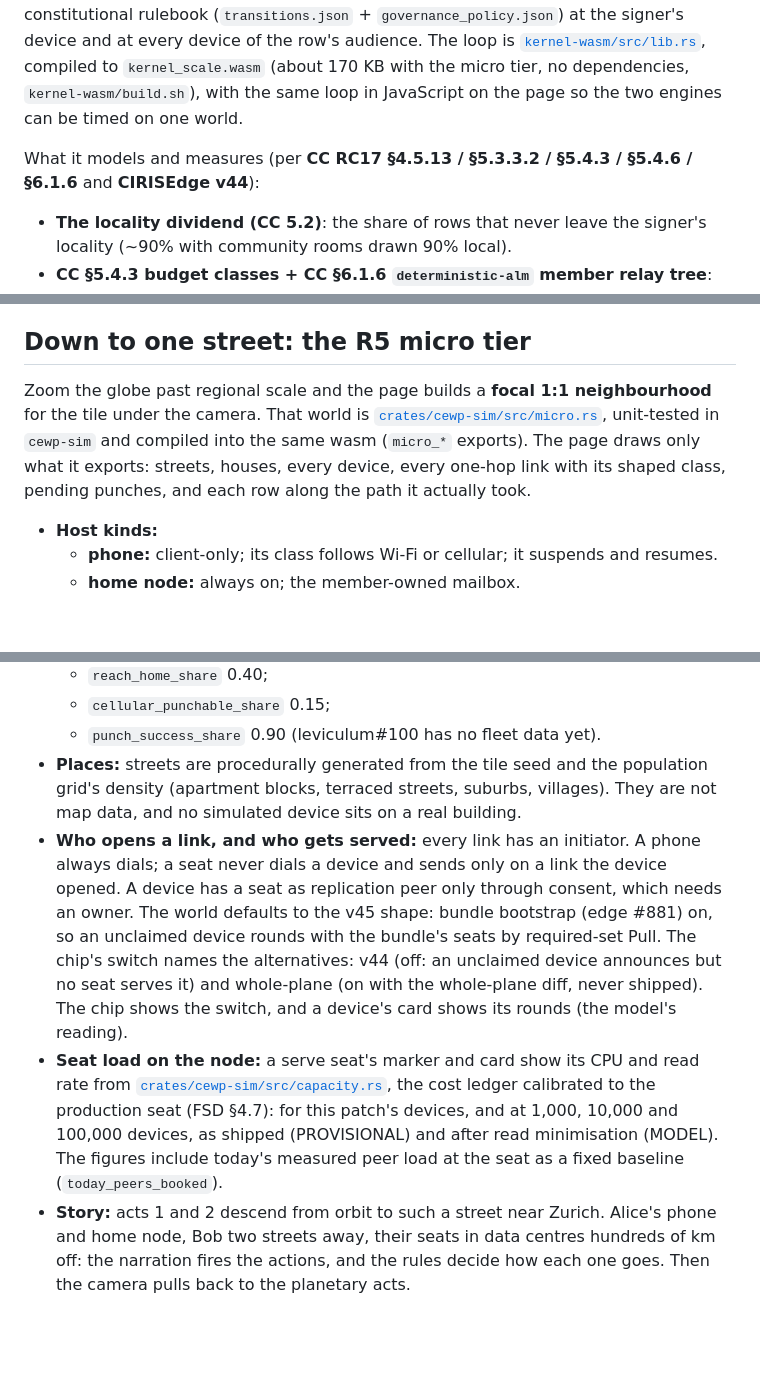
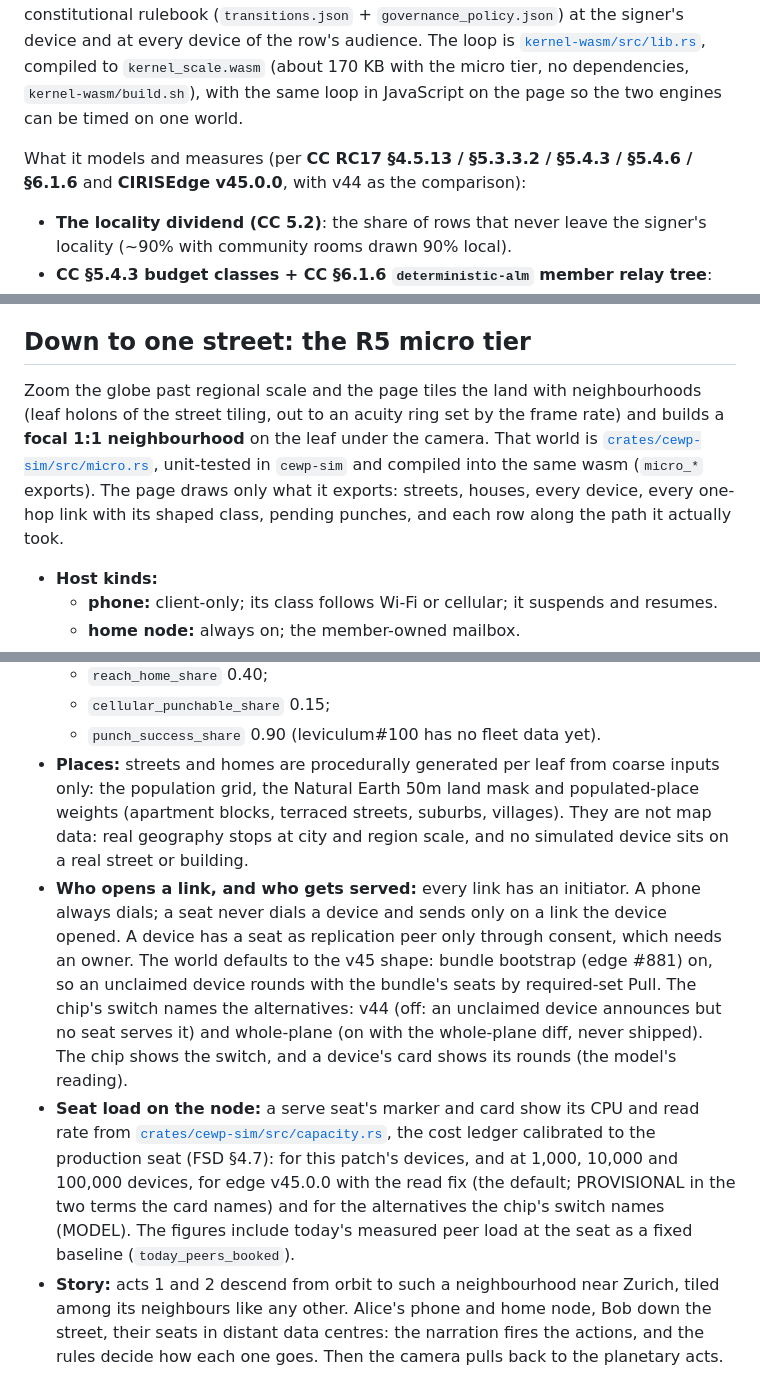
Before and after one commit to CIRISAI/CEWP, a Markdown page: docs/kernel/README.md, 3 parts joined by grey strips. GitHub-like rendering; blank space fills up the shorter version.

Commit message:
docs: the kernel README describes the tiling, v45 as the default, and the story's tiled street
Co-Authored-By: Claude Opus 5.5 <noreply@anthropic.com>
Claude-Session: https://claude.ai/code/session_01RmimP3WACyARKcmvTbf1WS

```diff
--- a/docs/kernel/README.md
+++ b/docs/kernel/README.md
@@ -28,7 +28,7 @@ The tables are the constitution's, vendored under [`tables/`](tables/) at the co
 
 [`../globe.html`](../globe.html) models up to **8.1 billion people and 18.1 billion devices** (`5.00 B` people / `11.25 B` devices default at `2.25` devices per person's `self` roster), placed on a land-bounded world population density grid (`2,961` populated land cells across `181` localities and `9` GSMA/UN regions, stitched to continent coastlines with zero ocean nodes), and signs random acts every tick: 65% family-scope, 30% in a community room, 4% consent-free rows, 1% in a public room. Each node's local door evaluates the same constitutional rulebook (`transitions.json` + `governance_policy.json`) at the signer's device and at every device of the row's audience. The loop is [`kernel-wasm/src/lib.rs`](../../kernel-wasm/src/lib.rs), compiled to `kernel_scale.wasm` (about 170 KB with the micro tier, no dependencies, `kernel-wasm/build.sh`), with the same loop in JavaScript on the page so the two engines can be timed on one world.
 
-What it models and measures (per **CC RC17 §4.5.13 / §5.3.3.2 / §5.4.3 / §5.4.6 / §6.1.6** and **CIRISEdge v44**):
+What it models and measures (per **CC RC17 §4.5.13 / §5.3.3.2 / §5.4.3 / §5.4.6 / §6.1.6** and **CIRISEdge v45.0.0**, with v44 as the comparison):
 - **The locality dividend (CC 5.2)**: the share of rows that never leave the signer's locality (~90% with community rooms drawn 90% local).
 - **CC §5.4.3 budget classes + CC §6.1.6 `deterministic-alm` member relay tree**:
   - **Device-tier 1-hop shaped (`L ≤ 8`, CC §5.4.3)**: `server` (`7,000 B/s` = `605 MB/day`), `home` (`2,800 B/s` = `242 MB/day`), `phone-wifi` (`1,400 B/s` = `121 MB/day`), and `phone-cellular` (`350 B/s` = `30 MB/day`), each at cover fraction $\rho = 0.5$ (`W = 600 s`, or `3,600 s` on cellular; channel payload MDU `≈ 400 B` at the Reticulum `500 B` base MTU or `≈ 16 KB` / `16,272 B` over TCP). **A shaped link is 1 direct hop** between its two ends, never forwarded through a third node; a peer with no direct path gets no shaped link.
@@ -41,7 +41,7 @@ What it models and measures (per **CC RC17 §4.5.13 / §5.3.3.2 / §5.4.3 / §5.
 
 ## Down to one street: the R5 micro tier
 
-Zoom the globe past regional scale and the page builds a **focal 1:1 neighbourhood** for the tile under the camera. That world is [`crates/cewp-sim/src/micro.rs`](../../crates/cewp-sim/src/micro.rs), unit-tested in `cewp-sim` and compiled into the same wasm (`micro_*` exports). The page draws only what it exports: streets, houses, every device, every one-hop link with its shaped class, pending punches, and each row along the path it actually took.
+Zoom the globe past regional scale and the page tiles the land with neighbourhoods (leaf holons of the street tiling, out to an acuity ring set by the frame rate) and builds a **focal 1:1 neighbourhood** on the leaf under the camera. That world is [`crates/cewp-sim/src/micro.rs`](../../crates/cewp-sim/src/micro.rs), unit-tested in `cewp-sim` and compiled into the same wasm (`micro_*` exports). The page draws only what it exports: streets, houses, every device, every one-hop link with its shaped class, pending punches, and each row along the path it actually took.
 
 - **Host kinds:**
   - **phone:** client-only; its class follows Wi-Fi or cellular; it suspends and resumes.
@@ -59,7 +59,7 @@ Zoom the globe past regional scale and the page builds a **focal 1:1 neighbourho
   - `reach_home_share` 0.40;
   - `cellular_punchable_share` 0.15;
   - `punch_success_share` 0.90 (leviculum#100 has no fleet data yet).
-- **Places:** streets are procedurally generated from the tile seed and the population grid's density (apartment blocks, terraced streets, suburbs, villages). They are not map data, and no simulated device sits on a real building.
+- **Places:** streets and homes are procedurally generated per leaf from coarse inputs only: the population grid, the Natural Earth 50m land mask and populated-place weights (apartment blocks, terraced streets, suburbs, villages). They are not map data: real geography stops at city and region scale, and no simulated device sits on a real street or building.
 - **Who opens a link, and who gets served:** every link has an initiator. A phone always dials; a seat never dials a device and sends only on a link the device opened. A device has a seat as replication peer only through consent, which needs an owner. The world defaults to the v45 shape: bundle bootstrap (edge #881) on, so an unclaimed device rounds with the bundle's seats by required-set Pull. The chip's switch names the alternatives: v44 (off: an unclaimed device announces but no seat serves it) and whole-plane (on with the whole-plane diff, never shipped). The chip shows the switch, and a device's card shows its rounds (the model's reading).
-- **Seat load on the node:** a serve seat's marker and card show its CPU and read rate from [`crates/cewp-sim/src/capacity.rs`](../../crates/cewp-sim/src/capacity.rs), the cost ledger calibrated to the production seat (FSD §4.7): for this patch's devices, and at 1,000, 10,000 and 100,000 devices, as shipped (PROVISIONAL) and after read minimisation (MODEL). The figures include today's measured peer load at the seat as a fixed baseline (`today_peers_booked`).
-- **Story:** acts 1 and 2 descend from orbit to such a street near Zurich. Alice's phone and home node, Bob two streets away, their seats in data centres hundreds of km off: the narration fires the actions, and the rules decide how each one goes. Then the camera pulls back to the planetary acts.
+- **Seat load on the node:** a serve seat's marker and card show its CPU and read rate from [`crates/cewp-sim/src/capacity.rs`](../../crates/cewp-sim/src/capacity.rs), the cost ledger calibrated to the production seat (FSD §4.7): for this patch's devices, and at 1,000, 10,000 and 100,000 devices, for edge v45.0.0 with the read fix (the default; PROVISIONAL in the two terms the card names) and for the alternatives the chip's switch names (MODEL). The figures include today's measured peer load at the seat as a fixed baseline (`today_peers_booked`).
+- **Story:** acts 1 and 2 descend from orbit to such a neighbourhood near Zurich, tiled among its neighbours like any other. Alice's phone and home node, Bob down the street, their seats in distant data centres: the narration fires the actions, and the rules decide how each one goes. Then the camera pulls back to the planetary acts.
```
